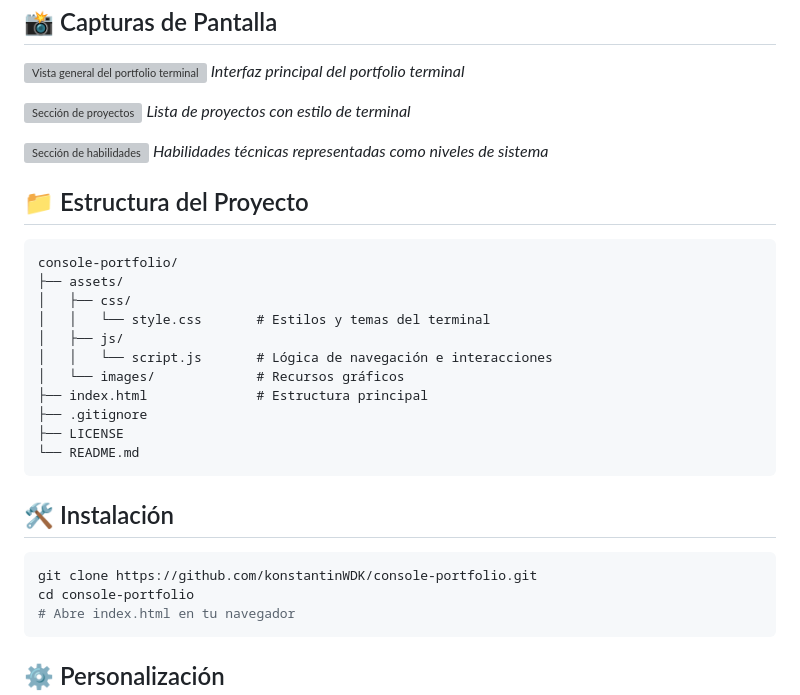
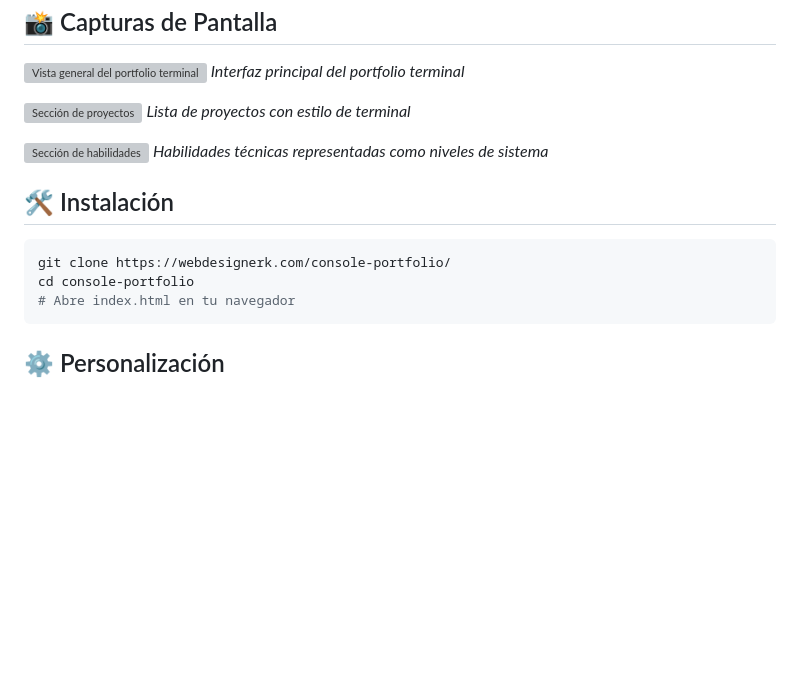
Before and after one commit to konstantinWDK/console-portfolio, a Markdown page: README.md, the part around the change. Drawn GitHub-style; blank space fills up the shorter version; grey boxes are pictures that could not be loaded.

````diff
--- a/README.md
+++ b/README.md
@@ -23,26 +23,10 @@ Plantilla gratuita de portfolio con interfaz de terminal personalizable
 ![Sección de habilidades](https://webdesignerk.com/wp-content/uploads/2025/11/console-portfolio-best-js.png)
 *Habilidades técnicas representadas como niveles de sistema*
 
-## 📁 Estructura del Proyecto
-
-```
-console-portfolio/
-├── assets/
-│   ├── css/
-│   │   └── style.css       # Estilos y temas del terminal
-│   ├── js/
-│   │   └── script.js       # Lógica de navegación e interacciones
-│   └── images/             # Recursos gráficos
-├── index.html              # Estructura principal
-├── .gitignore
-├── LICENSE
-└── README.md
-```
-
 ## 🛠️ Instalación
 
 ```bash
-git clone https://github.com/konstantinWDK/console-portfolio.git
+git clone https://webdesignerk.com/console-portfolio/
 cd console-portfolio
 # Abre index.html en tu navegador
 ```
````
